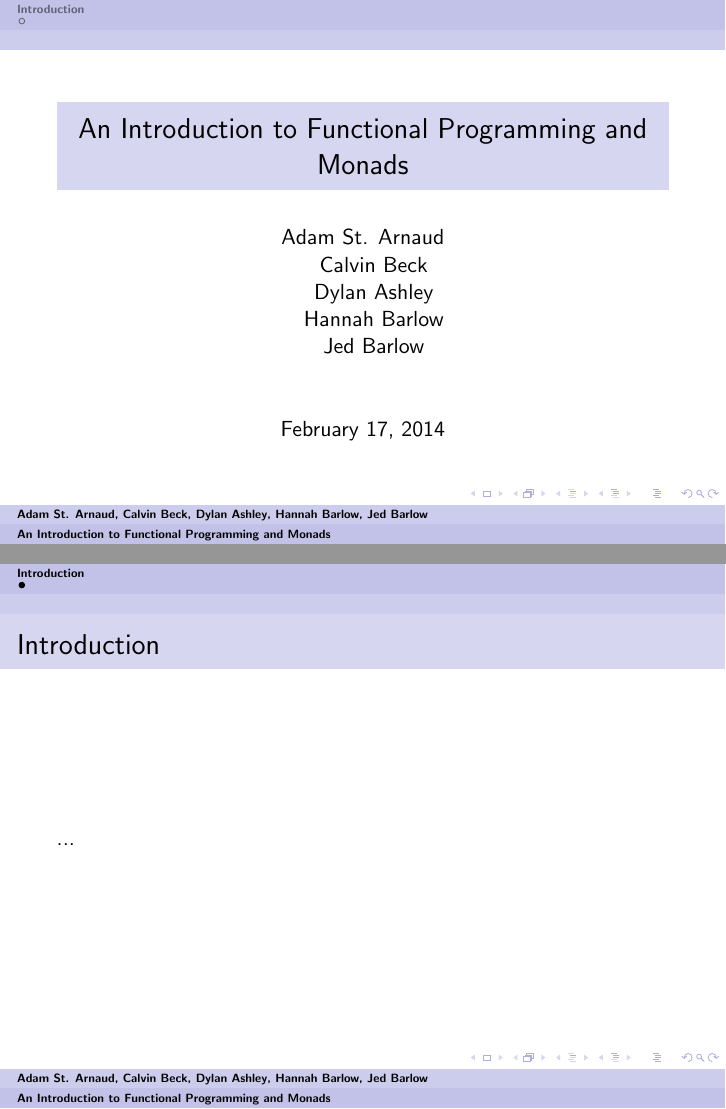
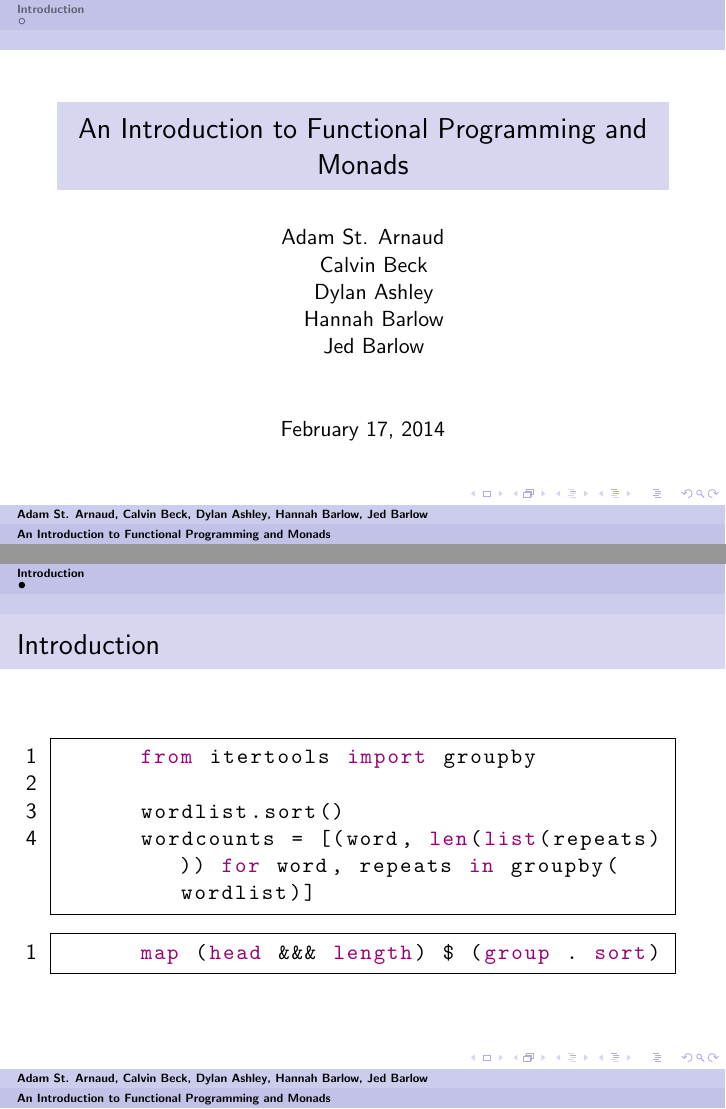
Before and after one commit to jedbarlow/cmput495, LaTeX slides (presentation.tex): pages 1 and 2 of 2, joined at a grey line. Compiled offline with pdfLaTeX.

Commit message:
Stuffed some placeholder code in as an example... Apparently we need to set frames to fragile for verbatim / lstlisting environments?

```diff
--- a/presentation.tex
+++ b/presentation.tex
@@ -2,10 +2,46 @@
 
 \usepackage{amsmath}
 \usepackage{beamerthemesplit}
+\usepackage{listings}
+\usepackage{color}
 
 % For more options, see http://www.hartwork.org/beamer-theme-matrix/
 \usetheme{Dresden}
 \usecolortheme{seahorse}
+
+
+% Colours for syntax highlighting
+\definecolor{syntax_red}{rgb}{0.7, 0.0, 0.0} % For strings
+\definecolor{syntax_green}{rgb}{0.15, 0.5, 0.25} % For comments
+\definecolor{syntax_purple}{rgb}{0.6, 0.0, 0.45} % For keywords
+
+% Python settings for lstlisting
+\lstset{language=Python,
+basicstyle=\ttfamily,
+keywordstyle=\color{syntax_purple}\bfseries,
+stringstyle=\color{syntax_red},
+commentstyle=\color{syntax_green},
+numbers=left,
+numberstyle=\color{black},
+stepnumber=1,
+numbersep=10pt,
+tabsize=4,
+showspaces=false,
+showstringspaces=false}
+
+% Haskell settings for lstlisting
+\lstset{language=Haskell,
+basicstyle=\ttfamily,
+keywordstyle=\color{syntax_purple}\bfseries,
+stringstyle=\color{syntax_red},
+commentstyle=\color{syntax_green},
+numbers=left,
+numberstyle=\color{black},
+stepnumber=1,
+numbersep=10pt,
+tabsize=4,
+showspaces=false,
+showstringspaces=false}
 
 \title{An Introduction to Functional Programming and Monads}
 \author{Adam St. Arnaud\\
@@ -21,9 +57,19 @@
 \end{frame}
 
 \section{Introduction}
-\begin{frame}
+\begin{frame}[fragile]
     \frametitle{Introduction}
-    ...
+
+    \begin{lstlisting}[frame=single,language=Python,breaklines=true]
+      from itertools import groupby
+
+      wordlist.sort()
+      wordcounts = [(word, len(list(repeats))) for word, repeats in groupby(wordlist)]
+    \end{lstlisting}
+
+    \begin{lstlisting}[frame=single,language=Haskell,breaklines=true]
+      map (head &&& length) $ (group . sort)
+    \end{lstlisting}
 \end{frame}
 
 \end{document}
```
